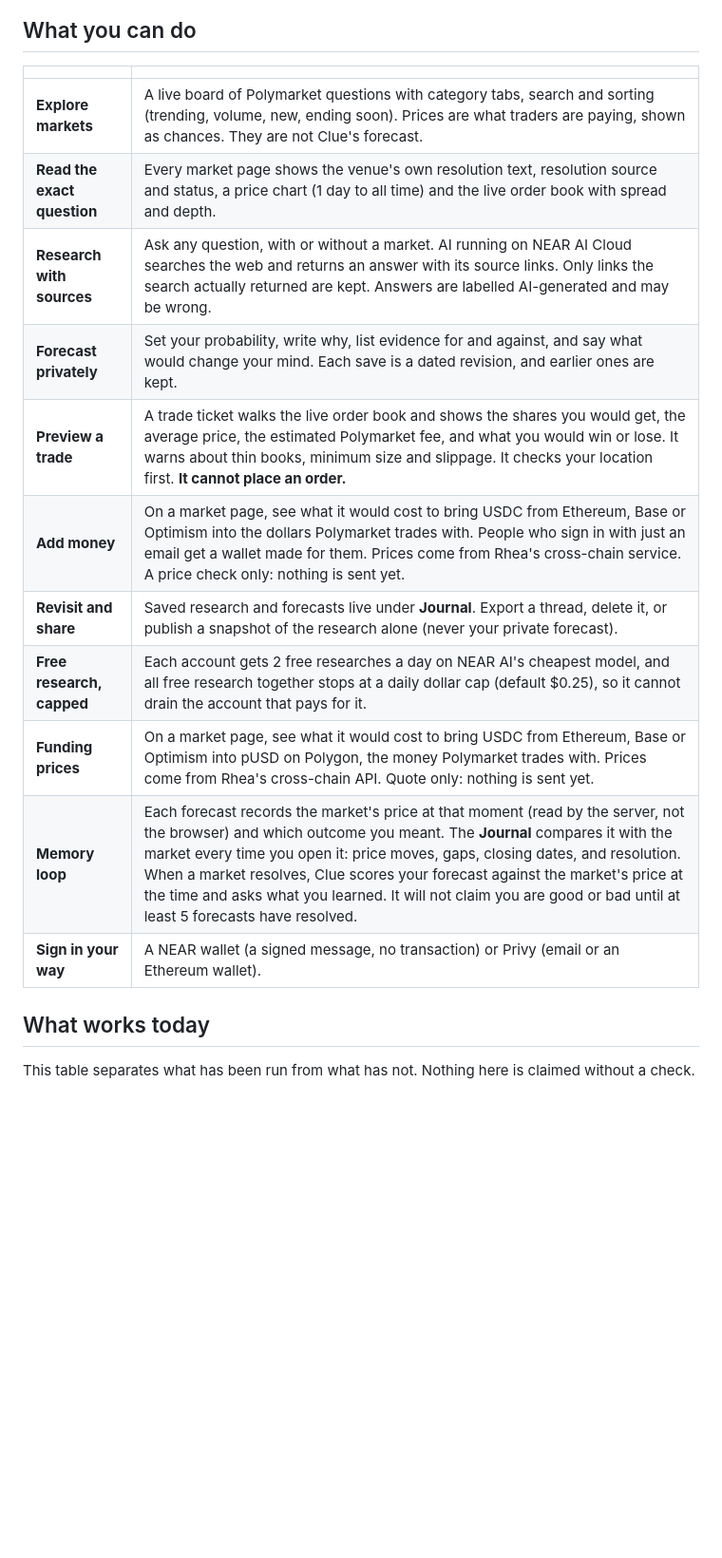
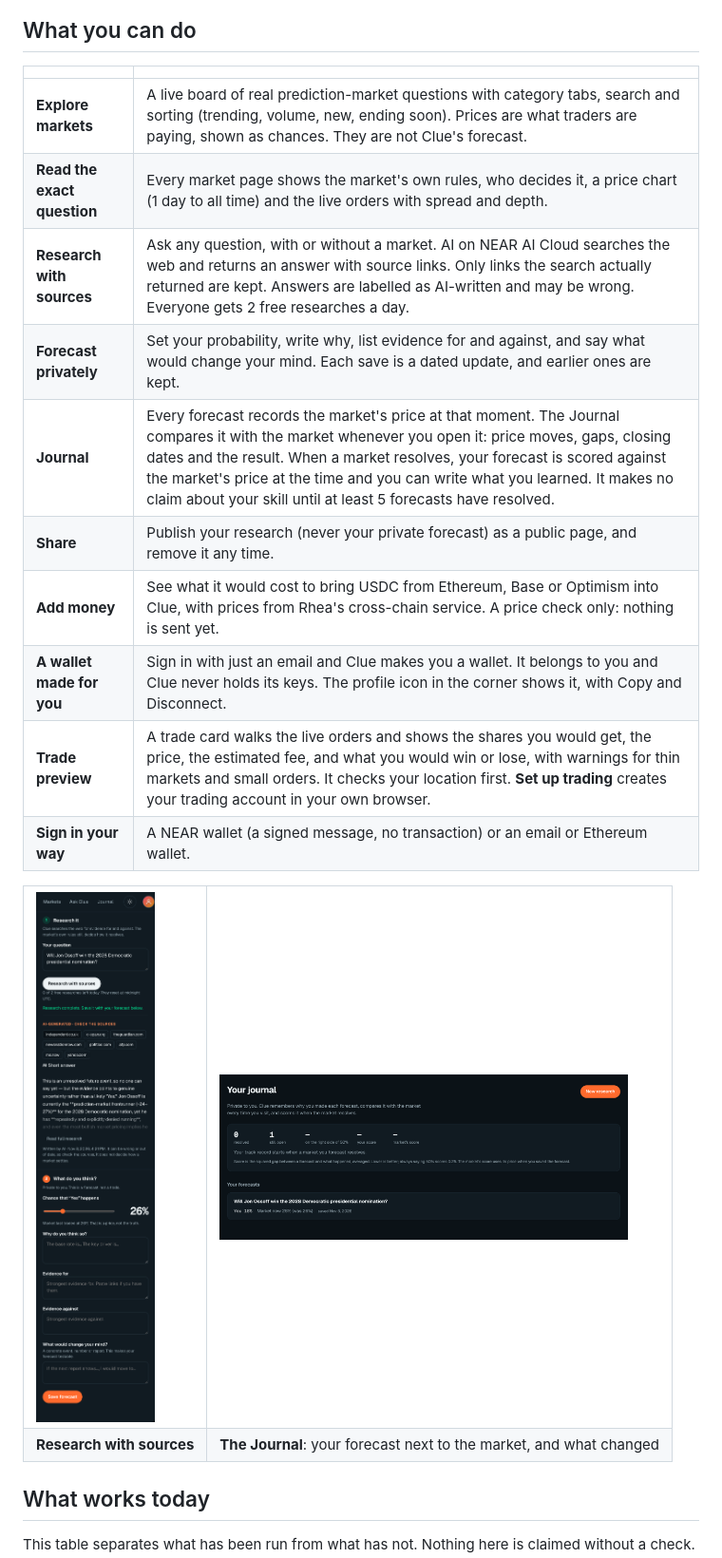
Before and after one commit to majorlabs/cluemarket, a Markdown page: README.md, the part around one of its changes. Shown at 95% size. GitHub-like rendering; pictures changed too: docs/images/journal.png (added), docs/images/research.png (added); blank space fills up the shorter version.

```diff
--- a/README.md
+++ b/README.md
@@ -38,17 +38,27 @@ Clue shows live Polymarket data and previews trades against the real order book.
 
 | | |
 | --- | --- |
-| **Explore markets** | A live board of Polymarket questions with category tabs, search and sorting (trending, volume, new, ending soon). Prices are what traders are paying, shown as chances. They are not Clue's forecast. |
-| **Read the exact question** | Every market page shows the venue's own resolution text, resolution source and status, a price chart (1 day to all time) and the live order book with spread and depth. |
-| **Research with sources** | Ask any question, with or without a market. AI running on NEAR AI Cloud searches the web and returns an answer with its source links. Only links the search actually returned are kept. Answers are labelled AI-generated and may be wrong. |
-| **Forecast privately** | Set your probability, write why, list evidence for and against, and say what would change your mind. Each save is a dated revision, and earlier ones are kept. |
-| **Preview a trade** | A trade ticket walks the live order book and shows the shares you would get, the average price, the estimated Polymarket fee, and what you would win or lose. It warns about thin books, minimum size and slippage. It checks your location first. **It cannot place an order.** |
-| **Add money** | On a market page, see what it would cost to bring USDC from Ethereum, Base or Optimism into the dollars Polymarket trades with. People who sign in with just an email get a wallet made for them. Prices come from Rhea's cross-chain service. A price check only: nothing is sent yet. |
-| **Revisit and share** | Saved research and forecasts live under **Journal**. Export a thread, delete it, or publish a snapshot of the research alone (never your private forecast). |
-| **Free research, capped** | Each account gets 2 free researches a day on NEAR AI's cheapest model, and all free research together stops at a daily dollar cap (default $0.25), so it cannot drain the account that pays for it. |
-| **Funding prices** | On a market page, see what it would cost to bring USDC from Ethereum, Base or Optimism into pUSD on Polygon, the money Polymarket trades with. Prices come from Rhea's cross-chain API. Quote only: nothing is sent yet. |
-| **Memory loop** | Each forecast records the market's price at that moment (read by the server, not the browser) and which outcome you meant. The **Journal** compares it with the market every time you open it: price moves, gaps, closing dates, and resolution. When a market resolves, Clue scores your forecast against the market's price at the time and asks what you learned. It will not claim you are good or bad until at least 5 forecasts have resolved. |
-| **Sign in your way** | A NEAR wallet (a signed message, no transaction) or Privy (email or an Ethereum wallet). |
+| **Explore markets** | A live board of real prediction-market questions with category tabs, search and sorting (trending, volume, new, ending soon). Prices are what traders are paying, shown as chances. They are not Clue's forecast. |
+| **Read the exact question** | Every market page shows the market's own rules, who decides it, a price chart (1 day to all time) and the live orders with spread and depth. |
+| **Research with sources** | Ask any question, with or without a market. AI on NEAR AI Cloud searches the web and returns an answer with source links. Only links the search actually returned are kept. Answers are labelled as AI-written and may be wrong. Everyone gets 2 free researches a day. |
+| **Forecast privately** | Set your probability, write why, list evidence for and against, and say what would change your mind. Each save is a dated update, and earlier ones are kept. |
+| **Journal** | Every forecast records the market's price at that moment. The Journal compares it with the market whenever you open it: price moves, gaps, closing dates and the result. When a market resolves, your forecast is scored against the market's price at the time and you can write what you learned. It makes no claim about your skill until at least 5 forecasts have resolved. |
+| **Share** | Publish your research (never your private forecast) as a public page, and remove it any time. |
+| **Add money** | See what it would cost to bring USDC from Ethereum, Base or Optimism into Clue, with prices from Rhea's cross-chain service. A price check only: nothing is sent yet. |
+| **A wallet made for you** | Sign in with just an email and Clue makes you a wallet. It belongs to you and Clue never holds its keys. The profile icon in the corner shows it, with Copy and Disconnect. |
+| **Trade preview** | A trade card walks the live orders and shows the shares you would get, the price, the estimated fee, and what you would win or lose, with warnings for thin markets and small orders. It checks your location first. **Set up trading** creates your trading account in your own browser. |
+| **Sign in your way** | A NEAR wallet (a signed message, no transaction) or an email or Ethereum wallet. |
+
+<table>
+  <tr>
+    <td><img src="docs/images/research.png" alt="A research report with sources" width="430"></td>
+    <td><img src="docs/images/journal.png" alt="The Journal comparing forecasts with the market" width="430"></td>
+  </tr>
+  <tr>
+    <td align="center"><b>Research with sources</b></td>
+    <td align="center"><b>The Journal</b>: your forecast next to the market, and what changed</td>
+  </tr>
+</table>
 
 ## What works today
 
```
Also changed, not shown: other parts of README.md (+55 -48 lines), clue-agent/README.md (+8 -6 lines), docs/images/add-money.png (added), docs/images/home.png, docs/images/market.png, docs/images/phone.png, 2 other files.
